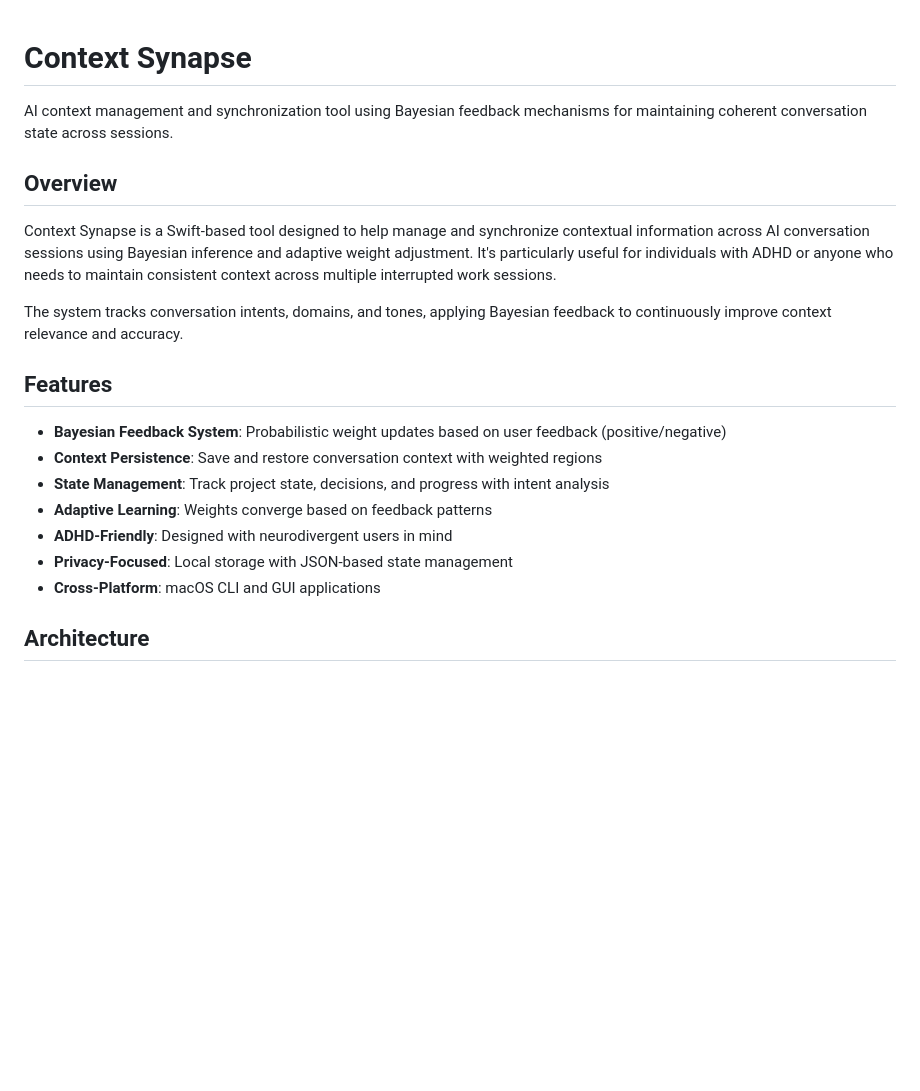
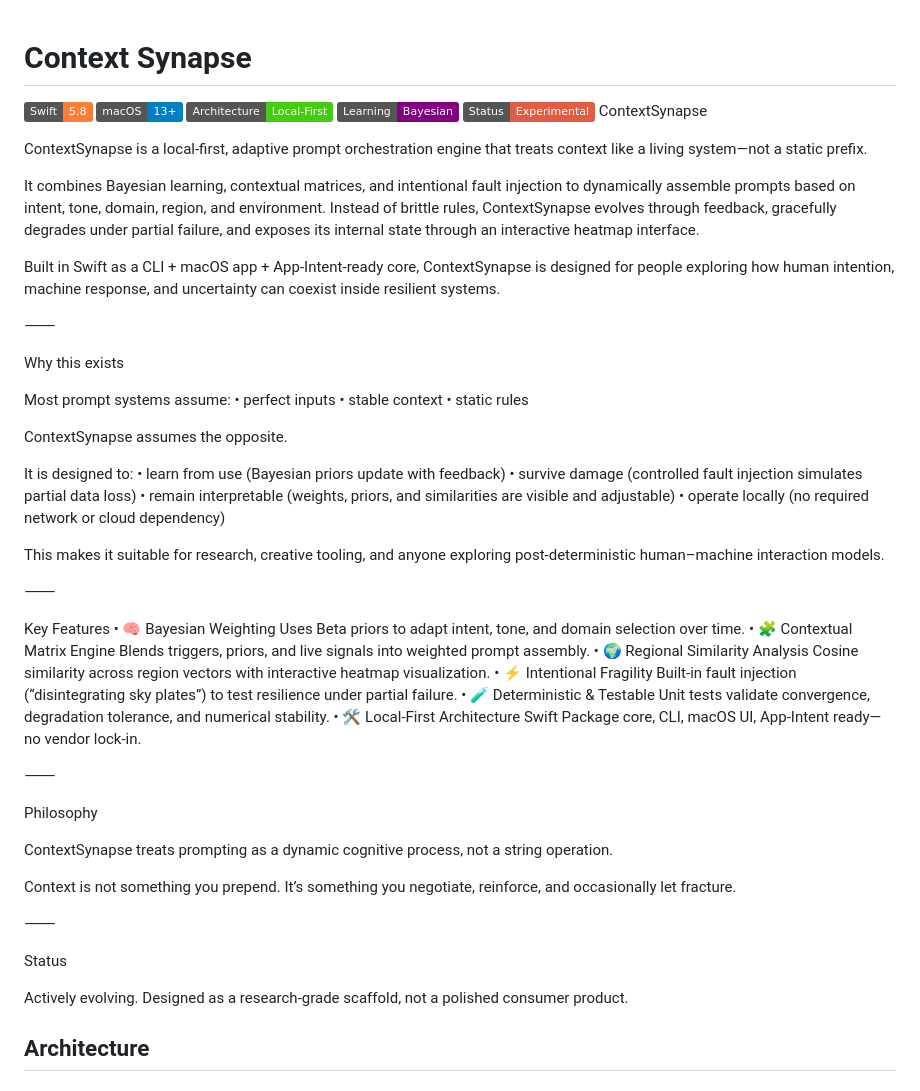
Before and after one commit to mazze93/context-synapse, a Markdown page: README.md, the part around the change. Drawn GitHub-style; badges without logos; blank space fills up the shorter version.

Commit message:
Enhance README with badges and detailed project overview
Added badges and expanded project description with features and philosophy.

```diff
--- a/README.md
+++ b/README.md
@@ -1,22 +1,67 @@
 # Context Synapse
+![Swift](https://img.shields.io/badge/Swift-5.8-orange)
+![macOS](https://img.shields.io/badge/macOS-13%2B-blue)
+![Local--First](https://img.shields.io/badge/Architecture-Local--First-success)
+![Bayesian](https://img.shields.io/badge/Learning-Bayesian-purple)
+![Status](https://img.shields.io/badge/Status-Experimental-critical)
+ContextSynapse
 
-AI context management and synchronization tool using Bayesian feedback mechanisms for maintaining coherent conversation state across sessions.
+ContextSynapse is a local-first, adaptive prompt orchestration engine that treats context like a living system—not a static prefix.
 
-## Overview
+It combines Bayesian learning, contextual matrices, and intentional fault injection to dynamically assemble prompts based on intent, tone, domain, region, and environment. Instead of brittle rules, ContextSynapse evolves through feedback, gracefully degrades under partial failure, and exposes its internal state through an interactive heatmap interface.
 
-Context Synapse is a Swift-based tool designed to help manage and synchronize contextual information across AI conversation sessions using Bayesian inference and adaptive weight adjustment. It's particularly useful for individuals with ADHD or anyone who needs to maintain consistent context across multiple interrupted work sessions.
+Built in Swift as a CLI + macOS app + App-Intent-ready core, ContextSynapse is designed for people exploring how human intention, machine response, and uncertainty can coexist inside resilient systems.
 
-The system tracks conversation intents, domains, and tones, applying Bayesian feedback to continuously improve context relevance and accuracy.
+⸻
 
-## Features
+Why this exists
 
-- **Bayesian Feedback System**: Probabilistic weight updates based on user feedback (positive/negative)
-- **Context Persistence**: Save and restore conversation context with weighted regions
-- **State Management**: Track project state, decisions, and progress with intent analysis
-- **Adaptive Learning**: Weights converge based on feedback patterns
-- **ADHD-Friendly**: Designed with neurodivergent users in mind
-- **Privacy-Focused**: Local storage with JSON-based state management
-- **Cross-Platform**: macOS CLI and GUI applications
+Most prompt systems assume:
+	•	perfect inputs
+	•	stable context
+	•	static rules
+
+ContextSynapse assumes the opposite.
+
+It is designed to:
+	•	learn from use (Bayesian priors update with feedback)
+	•	survive damage (controlled fault injection simulates partial data loss)
+	•	remain interpretable (weights, priors, and similarities are visible and adjustable)
+	•	operate locally (no required network or cloud dependency)
+
+This makes it suitable for research, creative tooling, and anyone exploring post-deterministic human–machine interaction models.
+
+⸻
+
+Key Features
+	•	🧠 Bayesian Weighting
+Uses Beta priors to adapt intent, tone, and domain selection over time.
+	•	🧩 Contextual Matrix Engine
+Blends triggers, priors, and live signals into weighted prompt assembly.
+	•	🌍 Regional Similarity Analysis
+Cosine similarity across region vectors with interactive heatmap visualization.
+	•	⚡ Intentional Fragility
+Built-in fault injection (“disintegrating sky plates”) to test resilience under partial failure.
+	•	🧪 Deterministic & Testable
+Unit tests validate convergence, degradation tolerance, and numerical stability.
+	•	🛠 Local-First Architecture
+Swift Package core, CLI, macOS UI, App-Intent ready—no vendor lock-in.
+
+⸻
+
+Philosophy
+
+ContextSynapse treats prompting as a dynamic cognitive process, not a string operation.
+
+Context is not something you prepend.
+It’s something you negotiate, reinforce, and occasionally let fracture.
+
+⸻
+
+Status
+
+Actively evolving.
+Designed as a research-grade scaffold, not a polished consumer product.
 
 ## Architecture
 
```
